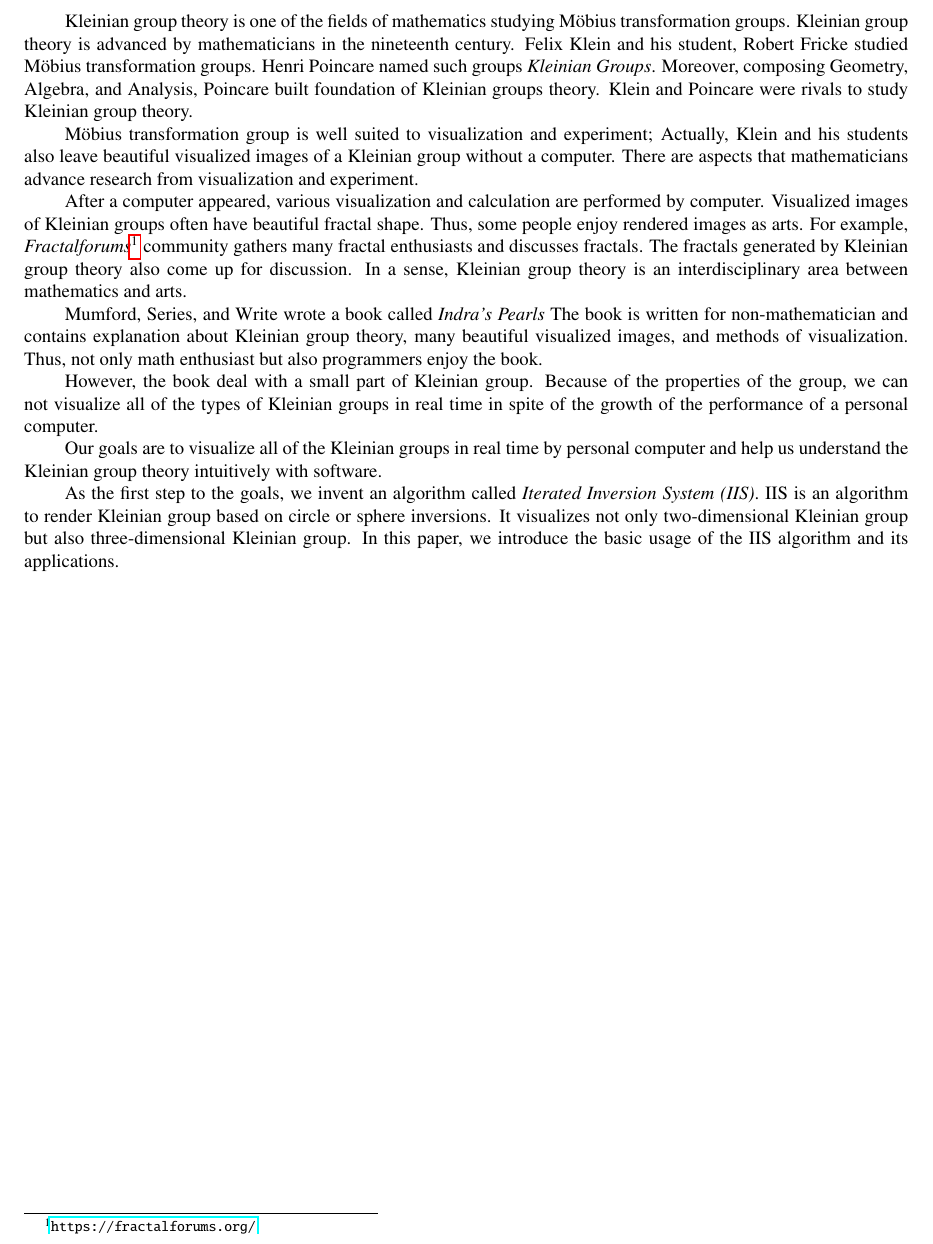
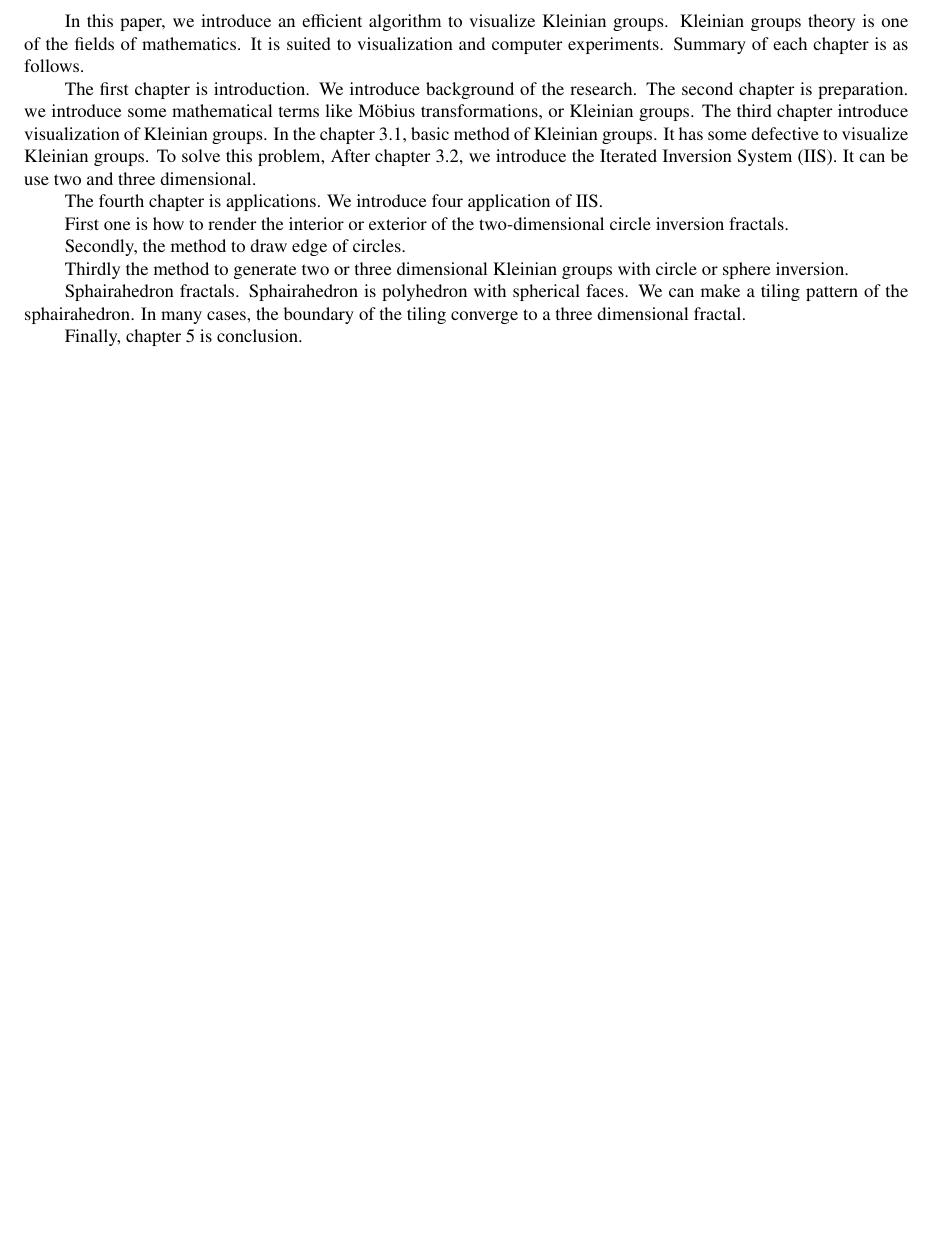
Before and after one commit to soma-arc/MasterThesis, a LaTeX document (summarySrc/main.tex): part of page 2 of 2, cut so that both start at the same text. Compiled offline with pdfLaTeX.

Commit message:
Update summary

```diff
--- a/summarySrc/main.tex
+++ b/summarySrc/main.tex
@@ -38,59 +38,47 @@
 \pagestyle{plain}
 \newpage
 
-Kleinian group theory is one of the fields of mathematics studying
-M\"obius transformation groups.
-Kleinian group theory is advanced by mathematicians in the nineteenth
-century.
-Felix Klein and his student, Robert Fricke studied M\"obius
-transformation groups.
-Henri Poincare named such groups \textit{Kleinian Groups}.
-Moreover, composing Geometry, Algebra, and Analysis,
-Poincare built foundation of Kleinian groups theory.
-Klein and Poincare were rivals to study Kleinian group theory.
+In this paper, we introduce an efficient algorithm to visualize Kleinian
+groups.
+Kleinian groups theory is one of the fields of mathematics.
+It is suited to visualization and computer experiments.
+Summary of each chapter is as follows.
 
-M\"obius transformation group is well suited to visualization and
-experiment; Actually, Klein and his students also leave beautiful
-visualized images of a Kleinian group without a computer.
-There are aspects that mathematicians advance research from
-visualization and experiment.
+%% 1
+The first chapter is introduction.
+We introduce background of the research.
+%% 2
+The second chapter is preparation.
+we introduce some mathematical terms like M\"obius
+transformations, or Kleinian groups.
+%% 3
+The third chapter introduce visualization of Kleinian groups.
+In the chapter 3.1, basic method of Kleinian groups.
+It has some defective to visualize Kleinian groups.
+To solve this problem,
+After chapter 3.2, we introduce the Iterated Inversion System (IIS).
+It can be use two and three dimensional.
 
-After a computer appeared, various visualization and calculation are
-performed by computer.
-Visualized images of Kleinian groups often have beautiful fractal shape.
-Thus, some people enjoy rendered images as arts.
-For example,
-\textit{Fractalforums}\footnote{\url{https://fractalforums.org/}}
-community gathers many fractal enthusiasts and discusses fractals.
-The fractals generated by Kleinian group theory also come up for
-discussion.
-In a sense, Kleinian group theory is an interdisciplinary area between
-mathematics and arts.
+%% 4
+The fourth chapter is applications.
+We introduce four application of IIS.
 
-Mumford, Series, and Write wrote a book called
-\textit{Indra's Pearls}
-The book is written for non-mathematician and contains explanation
-about Kleinian group theory, many beautiful visualized images, and
-methods of visualization.
-Thus, not only math enthusiast but also programmers enjoy the book.
+First one is how to render the interior or exterior of the
+two-dimensional circle inversion fractals.
 
-However, the book deal with a small part of Kleinian group.
-Because of the properties of the group, we can not
-visualize all of the types of Kleinian groups in real time
-in spite of the growth of the performance of a personal computer.
+Secondly, the method to draw edge of circles.
 
-Our goals are to visualize all of the Kleinian groups in real time by
-personal computer and help us understand the Kleinian group theory
-intuitively with software.
+Thirdly
+the method to generate two or three dimensional Kleinian groups with
+circle or sphere inversion.
 
-As the first step to the goals, we invent an algorithm called
-\textit{Iterated Inversion System (IIS)}.
-IIS is an algorithm to render Kleinian group based on circle or sphere
-inversions.
-It visualizes not only two-dimensional Kleinian group but also
-three-dimensional Kleinian group.
-In this paper, we introduce the basic usage of the IIS algorithm and its
-applications.
+Sphairahedron fractals. Sphairahedron is polyhedron with spherical
+faces. We can make a tiling pattern of the sphairahedron.
+In many cases, the boundary of the tiling converge to a three
+dimensional fractal.
 
+%% 5
+
+Finally, chapter 5 is conclusion.
 
 \end{document}
```
